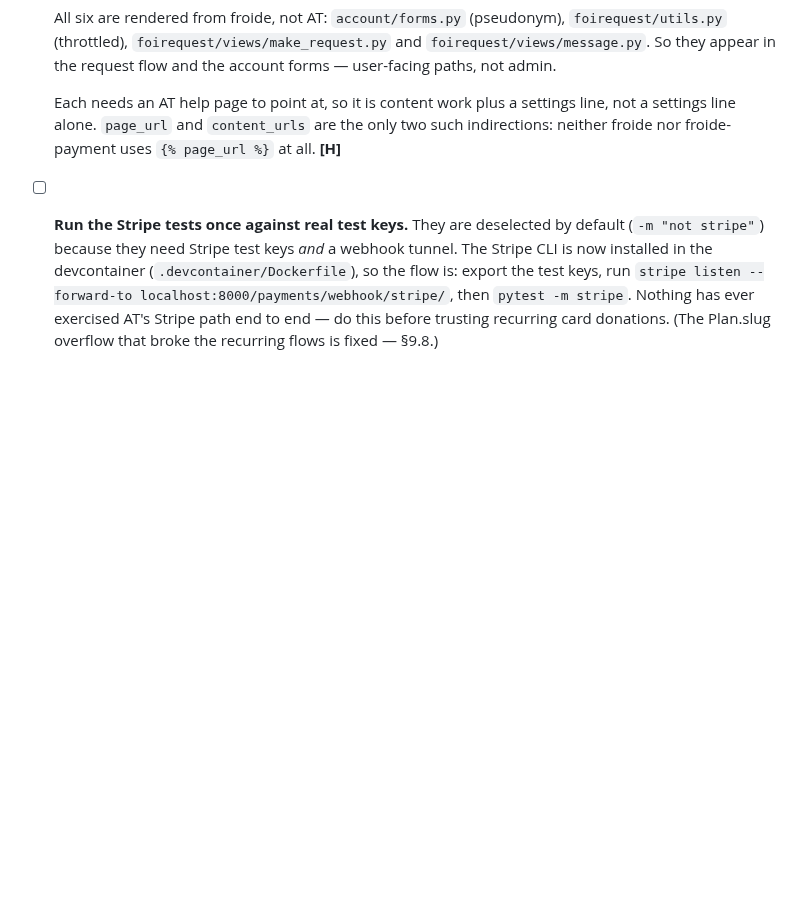
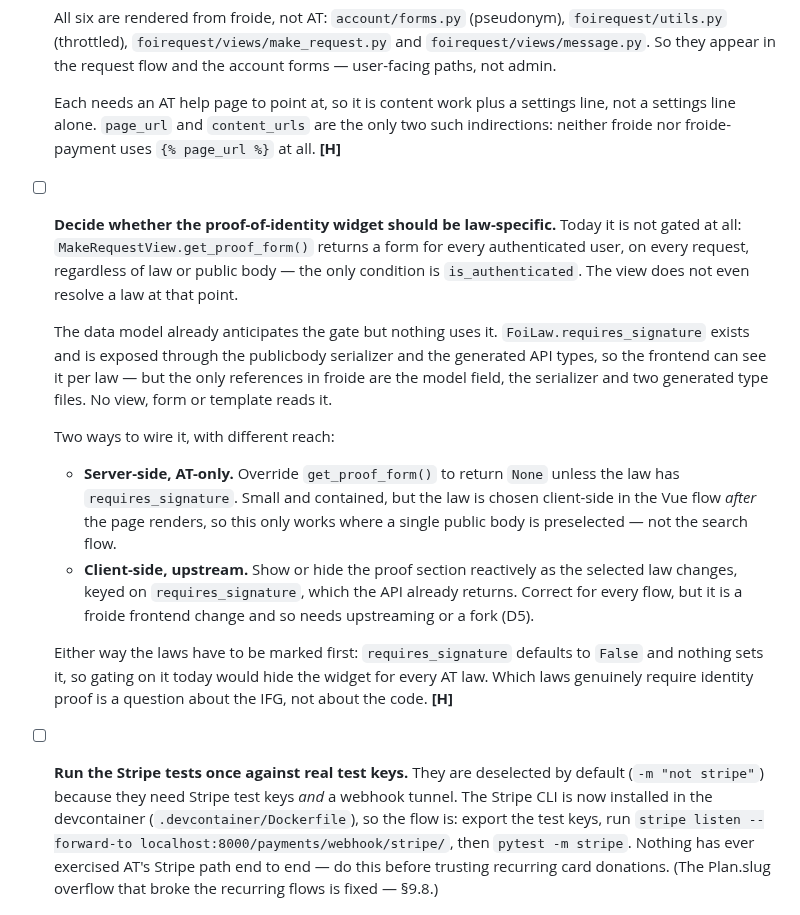
Before and after one commit to fin/fragdenstaat_at, a Markdown page: MERGE_PLAN.md, the part around the change. Drawn GitHub-style; blank space fills up the shorter version.

Commit message:
Pre-deploy TODO: decide whether proof-of-identity is law-specific
The widget is currently ungated -- get_proof_form() returns a form for every
authenticated user on every request, and the view does not resolve a law at that
point. The surrounding copy already calls it "only required in rare cases",
which is framing rather than logic.

FoiLaw.requires_signature exists and reaches the frontend through the publicbody
serializer and generated API types, but nothing in froide reads it: the model
field, the serializer and two generated type files are its only references. So
the hook is there and unconnected.

Records both options -- an AT-only server-side override, which cannot cover the
client-side law selection in the search flow, and a froide frontend change,
which can but needs upstreaming -- plus the precondition that applies to either:
requires_signature defaults to False and nothing sets it, so gating on it today
would hide the widget for every AT law.

Co-Authored-By: Claude Opus 5 <noreply@anthropic.com>

```diff
--- a/MERGE_PLAN.md
+++ b/MERGE_PLAN.md
@@ -1030,6 +1030,33 @@ Once it does, four things must change together — the last is easy to miss:
   line, not a settings line alone. `page_url` and `content_urls` are the only
   two such indirections: neither froide nor froide-payment uses
   `{% page_url %}` at all. **[H]**
+- [ ] **Decide whether the proof-of-identity widget should be law-specific.**
+  Today it is not gated at all: `MakeRequestView.get_proof_form()` returns a
+  form for every authenticated user, on every request, regardless of law or
+  public body — the only condition is `is_authenticated`. The view does not even
+  resolve a law at that point.
+
+  The data model already anticipates the gate but nothing uses it.
+  `FoiLaw.requires_signature` exists and is exposed through the publicbody
+  serializer and the generated API types, so the frontend can see it per law —
+  but the only references in froide are the model field, the serializer and two
+  generated type files. No view, form or template reads it.
+
+  Two ways to wire it, with different reach:
+
+  - **Server-side, AT-only.** Override `get_proof_form()` to return `None`
+    unless the law has `requires_signature`. Small and contained, but the law is
+    chosen client-side in the Vue flow *after* the page renders, so this only
+    works where a single public body is preselected — not the search flow.
+  - **Client-side, upstream.** Show or hide the proof section reactively as the
+    selected law changes, keyed on `requires_signature`, which the API already
+    returns. Correct for every flow, but it is a froide frontend change and so
+    needs upstreaming or a fork (D5).
+
+  Either way the laws have to be marked first: `requires_signature` defaults to
+  `False` and nothing sets it, so gating on it today would hide the widget for
+  every AT law. Which laws genuinely require identity proof is a question about
+  the IFG, not about the code. **[H]**
 - [ ] **Run the Stripe tests once against real test keys.** They are deselected by
   default (`-m "not stripe"`) because they need Stripe test keys *and* a webhook
   tunnel. The Stripe CLI is now installed in the devcontainer
```
